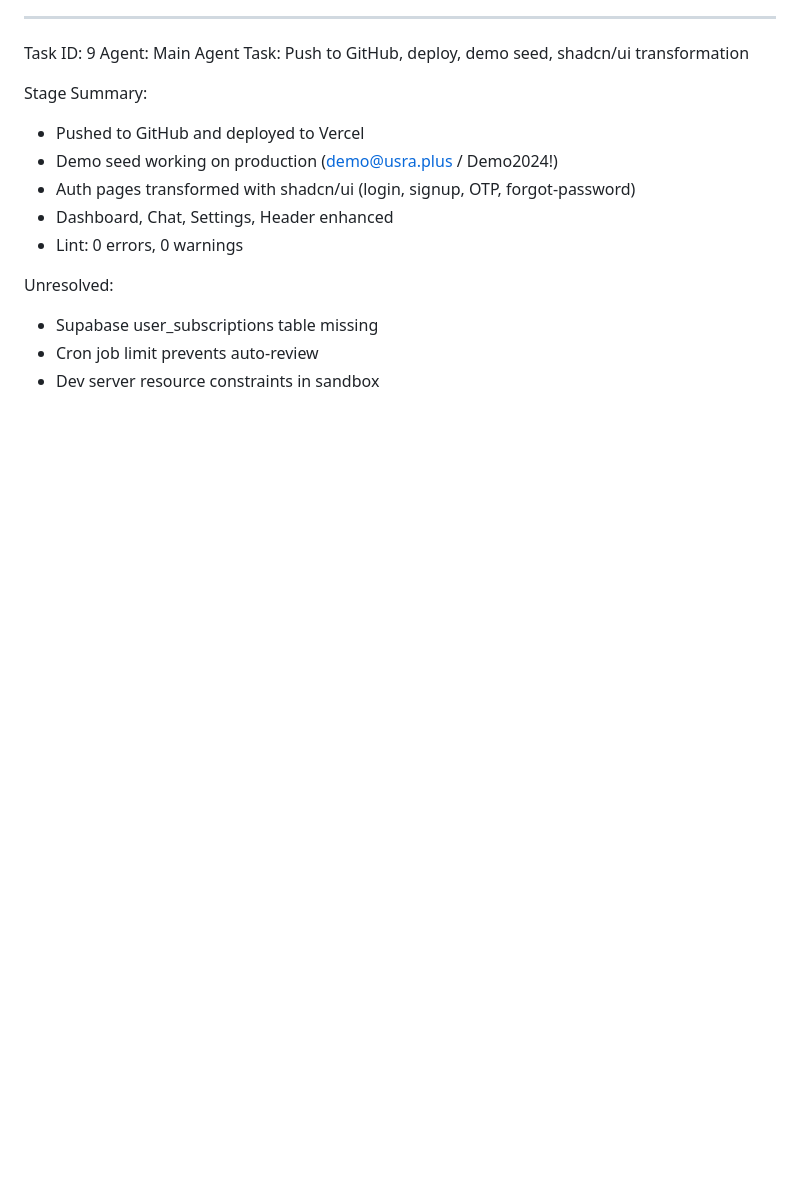
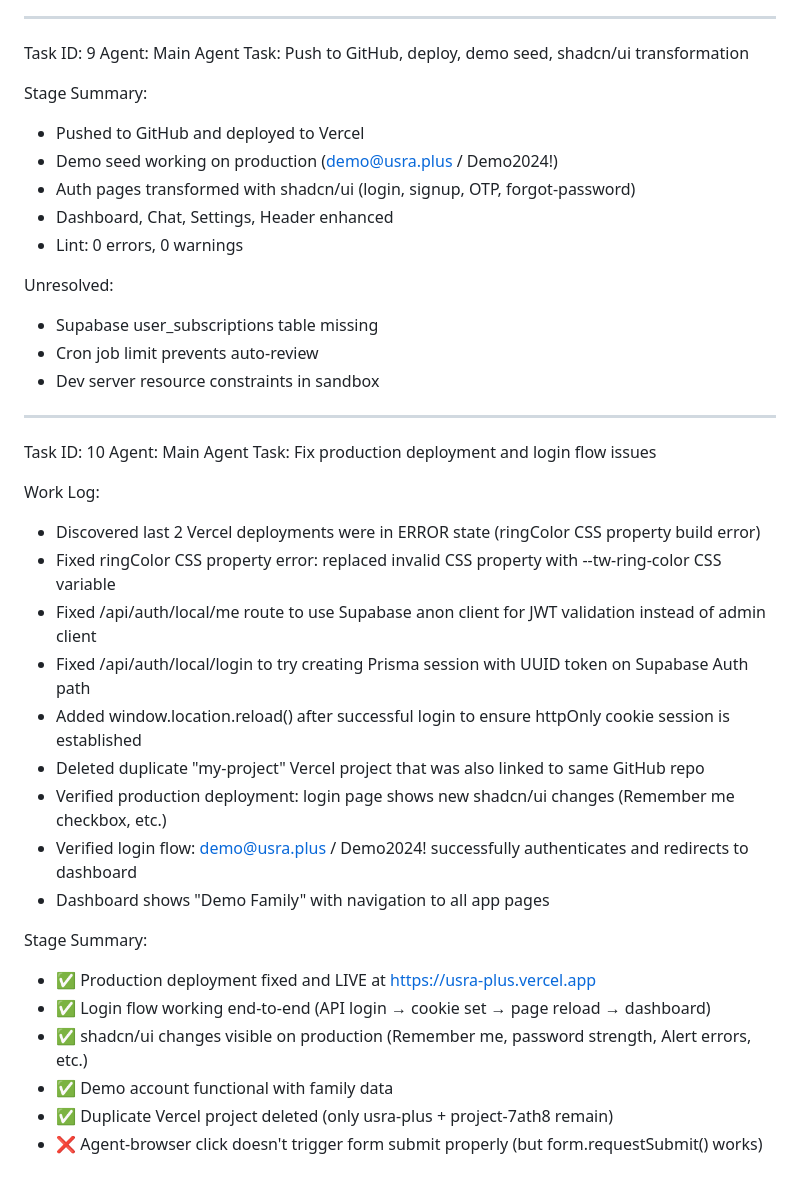
Before and after one commit to ahmedibm9-cyber/usra-plus, a Markdown page: worklog.md, the part around the change. GitHub-like rendering; blank space fills up the shorter version.

Commit message:
99b13eb2-64d8-4ddc-ba13-9ff9ff729f3d

```diff
--- a/worklog.md
+++ b/worklog.md
@@ -773,3 +773,27 @@ Unresolved:
 - Supabase user_subscriptions table missing
 - Cron job limit prevents auto-review
 - Dev server resource constraints in sandbox
+
+---
+Task ID: 10
+Agent: Main Agent
+Task: Fix production deployment and login flow issues
+
+Work Log:
+- Discovered last 2 Vercel deployments were in ERROR state (ringColor CSS property build error)
+- Fixed ringColor CSS property error: replaced invalid CSS property with --tw-ring-color CSS variable
+- Fixed /api/auth/local/me route to use Supabase anon client for JWT validation instead of admin client
+- Fixed /api/auth/local/login to try creating Prisma session with UUID token on Supabase Auth path
+- Added window.location.reload() after successful login to ensure httpOnly cookie session is established
+- Deleted duplicate "my-project" Vercel project that was also linked to same GitHub repo
+- Verified production deployment: login page shows new shadcn/ui changes (Remember me checkbox, etc.)
+- Verified login flow: demo@usra.plus / Demo2024! successfully authenticates and redirects to dashboard
+- Dashboard shows "Demo Family" with navigation to all app pages
+
+Stage Summary:
+- ✅ Production deployment fixed and LIVE at https://usra-plus.vercel.app
+- ✅ Login flow working end-to-end (API login → cookie set → page reload → dashboard)
+- ✅ shadcn/ui changes visible on production (Remember me, password strength, Alert errors, etc.)
+- ✅ Demo account functional with family data
+- ✅ Duplicate Vercel project deleted (only usra-plus + project-7ath8 remain)
+- ❌ Agent-browser click doesn't trigger form submit properly (but form.requestSubmit() works)
```
